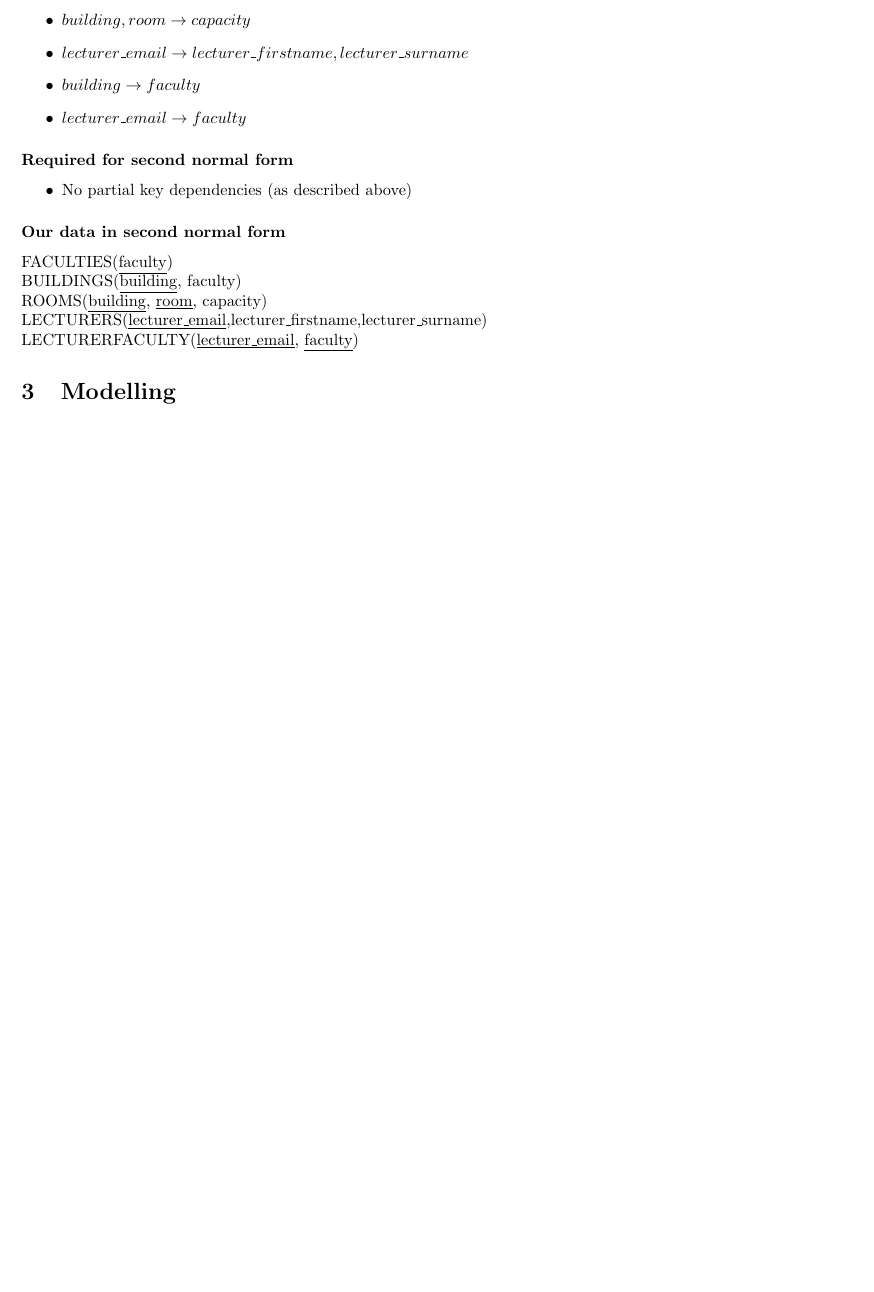
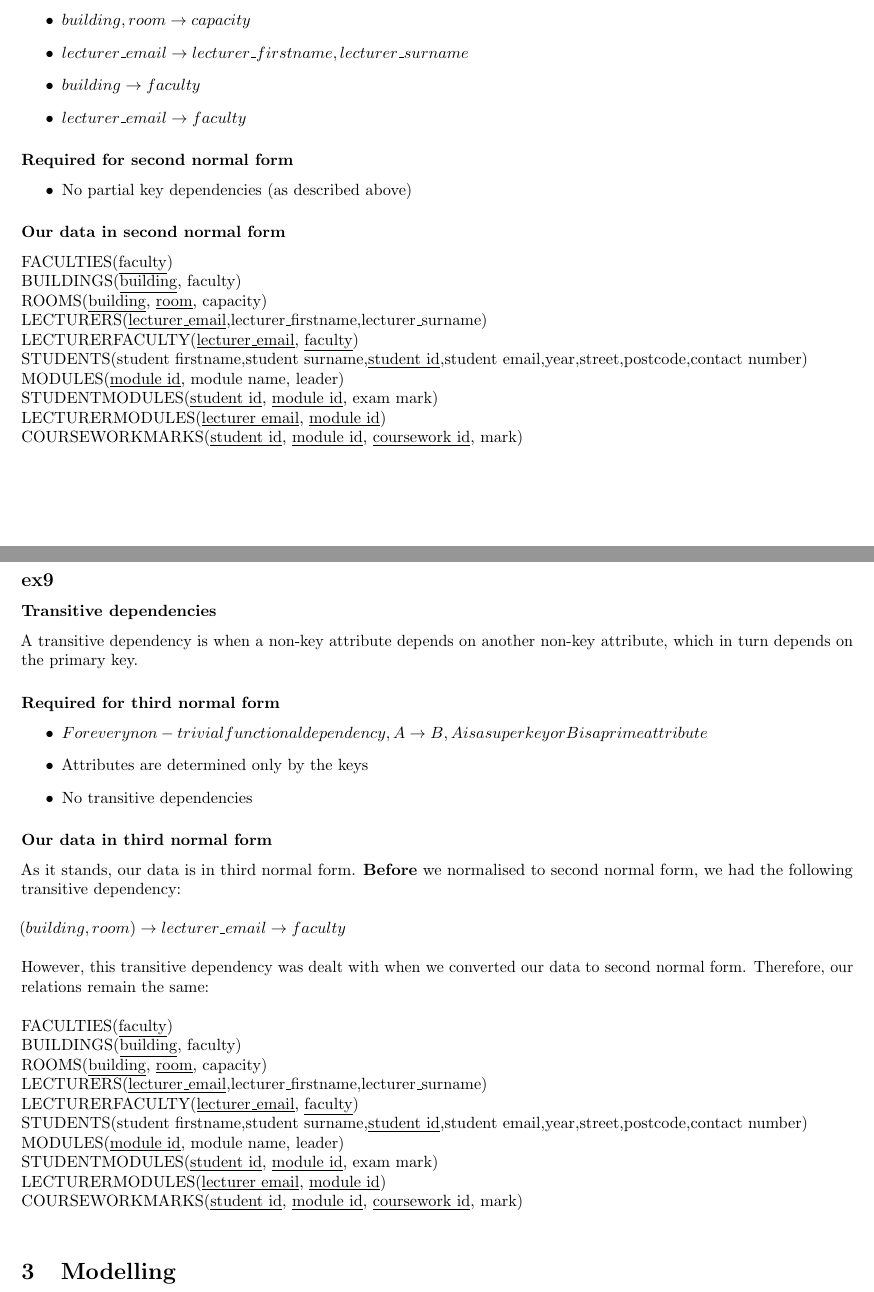
Before and after one commit to Jimboiggs/Sorting-University-Records--Y1-, a LaTeX document (report/report.tex, which reads report/normalisation.tex): part of page 2 of 2 before the commit and two parts of pages 2 and 3 of 3 after it, the two joined at a grey line, cut so that both start at the same text, the shorter picture padded with empty space. Compiled offline with pdfLaTeX.

Commit message:
Fixed normalisation.tex
Now in third normal form

```diff
--- a/report/normalisation.tex
+++ b/report/normalisation.tex
@@ -35,4 +35,36 @@ FACULTIES(\underline{faculty})\\
 BUILDINGS(\underline{building}, faculty)\\
 ROOMS(\underline{building}, \underline{room}, capacity)\\
 LECTURERS(\underline{lecturer\_email},lecturer\_firstname,lecturer\_surname)\\
-LECTURERFACULTY(\underline{lecturer\_email}, \underline{faculty})
+LECTURERFACULTY(\underline{lecturer\_email}, \underline{faculty})\\
+STUDENTS(student firstname,student surname,\underline{student id},student email,year,street,postcode,contact number)\\
+MODULES(\underline{module id}, module name, leader)\\
+STUDENTMODULES(\underline{student id}, \underline{module id}, exam mark)\\
+LECTURERMODULES(\underline{lecturer email}, \underline{module id})\\
+COURSEWORKMARKS(\underline{student id}, \underline{module id}, \underline{coursework id}, mark)\\
+
+
+
+\subsection*{ex9}
+\subsubsection*{Transitive dependencies}
+A transitive dependency is when a non-key attribute depends on another non-key attribute, which in turn depends on the primary key.
+
+\subsubsection*{Required for third normal form}
+\begin{itemize}
+    \item $For every non-trivial functional dependency, A \rightarrow B, A is a superkey or B is a prime attribute$
+    \item Attributes are determined only by the keys
+    \item No transitive dependencies
+\end{itemize}
+\subsubsection*{Our data in third normal form}
+As it stands, our data is in third normal form. \textbf{Before} we normalised to second normal form, we had the following transitive dependency:\\
+\\$(building, room) \rightarrow lecturer\_email \rightarrow faculty$\\
+\\However, this transitive dependency was dealt with when we converted our data to second normal form. Therefore, our relations remain the same:\\
+\\FACULTIES(\underline{faculty})\\
+BUILDINGS(\underline{building}, faculty)\\
+ROOMS(\underline{building}, \underline{room}, capacity)\\
+LECTURERS(\underline{lecturer\_email},lecturer\_firstname,lecturer\_surname)\\
+LECTURERFACULTY(\underline{lecturer\_email}, \underline{faculty})\\
+STUDENTS(student firstname,student surname,\underline{student id},student email,year,street,postcode,contact number)\\
+MODULES(\underline{module id}, module name, leader)\\
+STUDENTMODULES(\underline{student id}, \underline{module id}, exam mark)\\
+LECTURERMODULES(\underline{lecturer email}, \underline{module id})\\
+COURSEWORKMARKS(\underline{student id}, \underline{module id}, \underline{coursework id}, mark)\\
```
Also changed, not shown: report/normalisation.tex (12 more changed lines).
